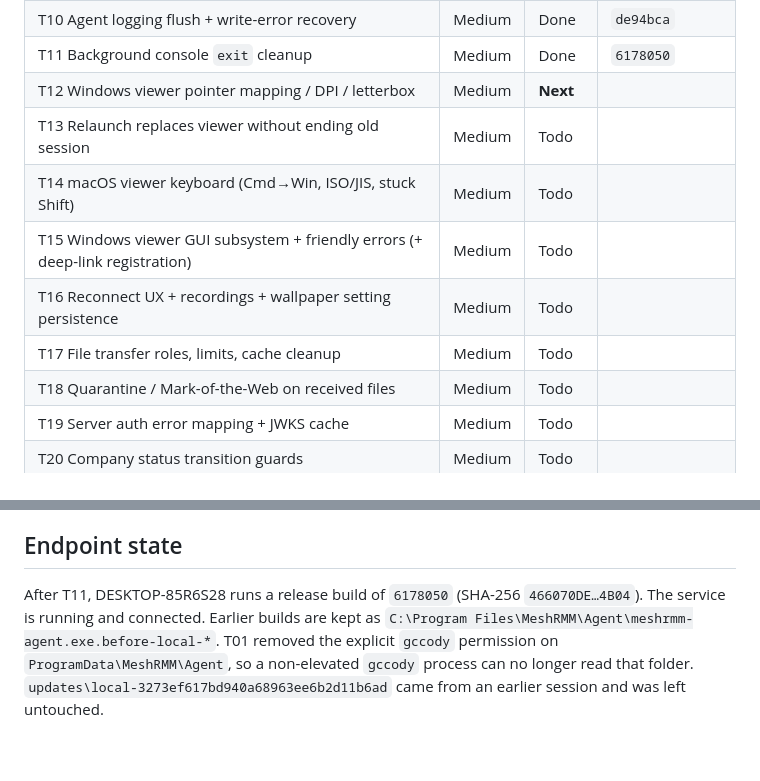
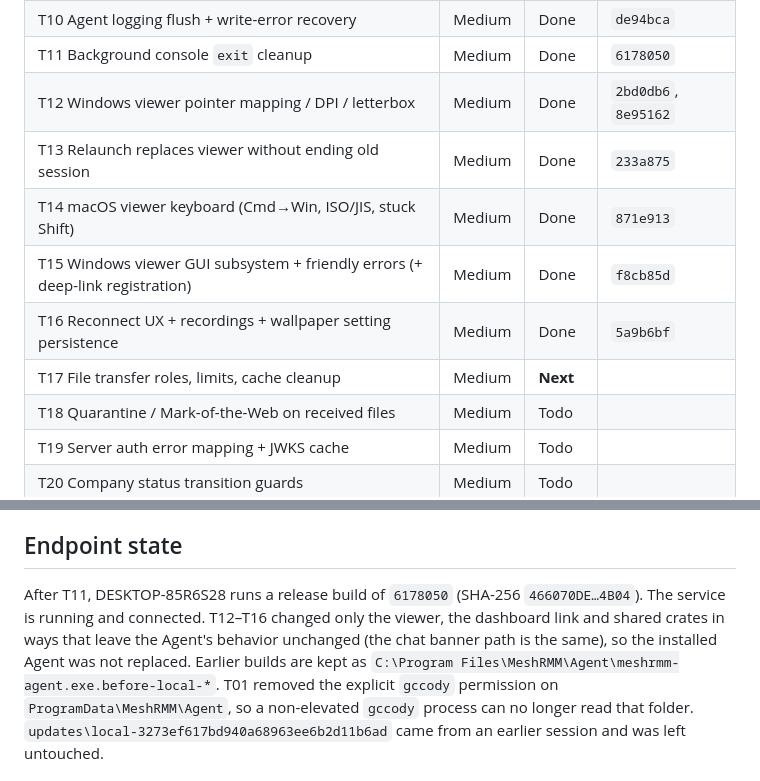
Before and after one commit to gccody/MeshRMM, a Markdown page: docs/audit-2026-09-23-plan.md, 2 parts joined by grey strips. GitHub-like rendering; blank space fills up the shorter version.

Commit message:
docs: mark T12 to T16 done in the 2026-09-23 audit plan

```diff
--- a/docs/audit-2026-09-23-plan.md
+++ b/docs/audit-2026-09-23-plan.md
@@ -22,12 +22,12 @@ starts. Line numbers in the task descriptions come from the audit and may have d
 | T09 Capture-helper IPC hardening | Medium | Done | `30e0836` |
 | T10 Agent logging flush + write-error recovery | Medium | Done | `de94bca` |
 | T11 Background console `exit` cleanup | Medium | Done | `6178050` |
-| T12 Windows viewer pointer mapping / DPI / letterbox | Medium | **Next** | |
-| T13 Relaunch replaces viewer without ending old session | Medium | Todo | |
-| T14 macOS viewer keyboard (Cmd→Win, ISO/JIS, stuck Shift) | Medium | Todo | |
-| T15 Windows viewer GUI subsystem + friendly errors (+ deep-link registration) | Medium | Todo | |
-| T16 Reconnect UX + recordings + wallpaper setting persistence | Medium | Todo | |
-| T17 File transfer roles, limits, cache cleanup | Medium | Todo | |
+| T12 Windows viewer pointer mapping / DPI / letterbox | Medium | Done | `2bd0db6`, `8e95162` |
+| T13 Relaunch replaces viewer without ending old session | Medium | Done | `233a875` |
+| T14 macOS viewer keyboard (Cmd→Win, ISO/JIS, stuck Shift) | Medium | Done | `871e913` |
+| T15 Windows viewer GUI subsystem + friendly errors (+ deep-link registration) | Medium | Done | `f8cb85d` |
+| T16 Reconnect UX + recordings + wallpaper setting persistence | Medium | Done | `5a9b6bf` |
+| T17 File transfer roles, limits, cache cleanup | Medium | **Next** | |
 | T18 Quarantine / Mark-of-the-Web on received files | Medium | Todo | |
 | T19 Server auth error mapping + JWKS cache | Medium | Todo | |
 | T20 Company status transition guards | Medium | Todo | |
@@ -73,7 +73,9 @@ starts. Line numbers in the task descriptions come from the audit and may have d
 ## Endpoint state
 
 After T11, DESKTOP-85R6S28 runs a release build of `6178050` (SHA-256 `466070DE…4B04`). The
-service is running and connected. Earlier builds are kept as
+service is running and connected. T12–T16 changed only the viewer, the dashboard link and shared
+crates in ways that leave the Agent's behavior unchanged (the chat banner path is the same), so the
+installed Agent was not replaced. Earlier builds are kept as
 `C:\Program Files\MeshRMM\Agent\meshrmm-agent.exe.before-local-*`. T01 removed the explicit
 `gccody` permission on `ProgramData\MeshRMM\Agent`, so a non-elevated `gccody` process can no longer
 read that folder. `updates\local-3273ef617bd940a68963ee6b2d11b6ad` came from an earlier session and was
```
Also changed, not shown: other parts of docs/audit-2026-09-23-plan.md (+22 -60 lines).
